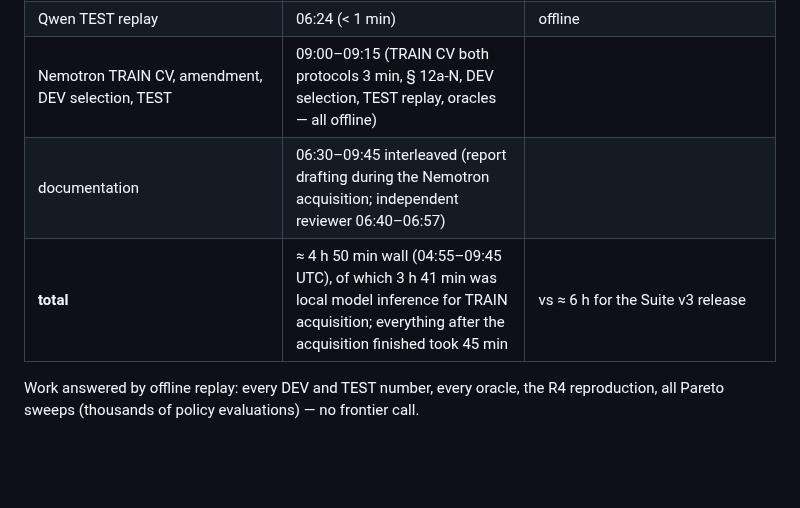
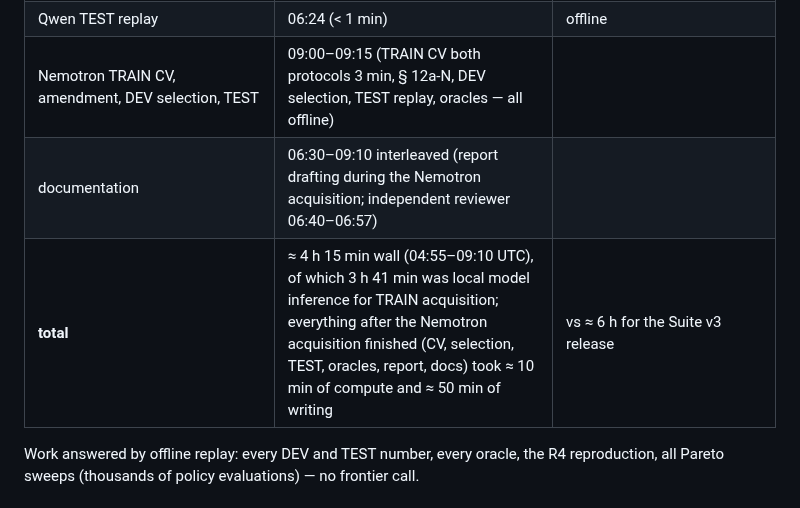
Before and after one commit to brennenawana/adaptive-ai-lab, a Markdown page: docs/R5_LEARNED_ROUTING_REPORT.md, the part around the change. Drawn GitHub-style; blank space fills up the shorter version.

Commit message:
R5 docs: actual total wall time (≈ 4 h 15 min, final commits by 09:10 UTC)

```diff
--- a/docs/R5_LEARNED_ROUTING_REPORT.md
+++ b/docs/R5_LEARNED_ROUTING_REPORT.md
@@ -329,8 +329,8 @@ any later router (R5b, R6) inherits these looks.
 | Qwen TRAIN CV, amendment, state machine, DEV selection | 05:56–06:22 | |
 | Qwen TEST replay | 06:24 (< 1 min) | offline |
 | Nemotron TRAIN CV, amendment, DEV selection, TEST | 09:00–09:15 (TRAIN CV both protocols 3 min, § 12a-N, DEV selection, TEST replay, oracles — all offline) | |
-| documentation | 06:30–09:45 interleaved (report drafting during the Nemotron acquisition; independent reviewer 06:40–06:57) | |
-| **total** | ≈ 4 h 50 min wall (04:55–09:45 UTC), of which 3 h 41 min was local model inference for TRAIN acquisition; everything after the acquisition finished took 45 min | vs ≈ 6 h for the Suite v3 release |
+| documentation | 06:30–09:10 interleaved (report drafting during the Nemotron acquisition; independent reviewer 06:40–06:57) | |
+| **total** | ≈ 4 h 15 min wall (04:55–09:10 UTC), of which 3 h 41 min was local model inference for TRAIN acquisition; everything after the Nemotron acquisition finished (CV, selection, TEST, oracles, report, docs) took ≈ 10 min of compute and ≈ 50 min of writing | vs ≈ 6 h for the Suite v3 release |
 
 Work answered by offline replay: every DEV and TEST number, every oracle, the R4
 reproduction, all Pareto sweeps (thousands of policy evaluations) — no frontier call.
```
Also changed, not shown: docs/OVERNIGHT_STATUS.md (+1 -1 lines).
